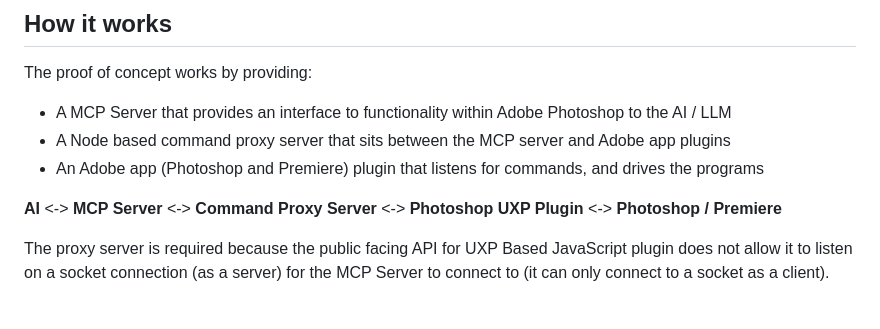
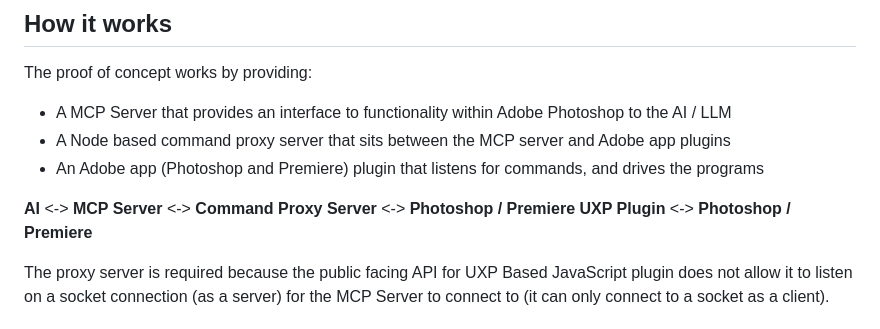
Before and after one commit to mikechambers/adb-mcp, a Markdown page: README.md, the part around the change. GitHub-like rendering.

Commit message:
Adding premiere

```diff
--- a/README.md
+++ b/README.md
@@ -28,7 +28,7 @@ The proof of concept works by providing:
 -   A Node based command proxy server that sits between the MCP server and Adobe app plugins
 -   An Adobe app (Photoshop and Premiere) plugin that listens for commands, and drives the programs
 
-**AI** <-> **MCP Server** <-> **Command Proxy Server** <-> **Photoshop UXP Plugin** <-> **Photoshop / Premiere**
+**AI** <-> **MCP Server** <-> **Command Proxy Server** <-> **Photoshop / Premiere UXP Plugin** <-> **Photoshop / Premiere**
 
 The proxy server is required because the public facing API for UXP Based JavaScript plugin does not allow it to listen on a socket connection (as a server) for the MCP Server to connect to (it can only connect to a socket as a client).
 
```
